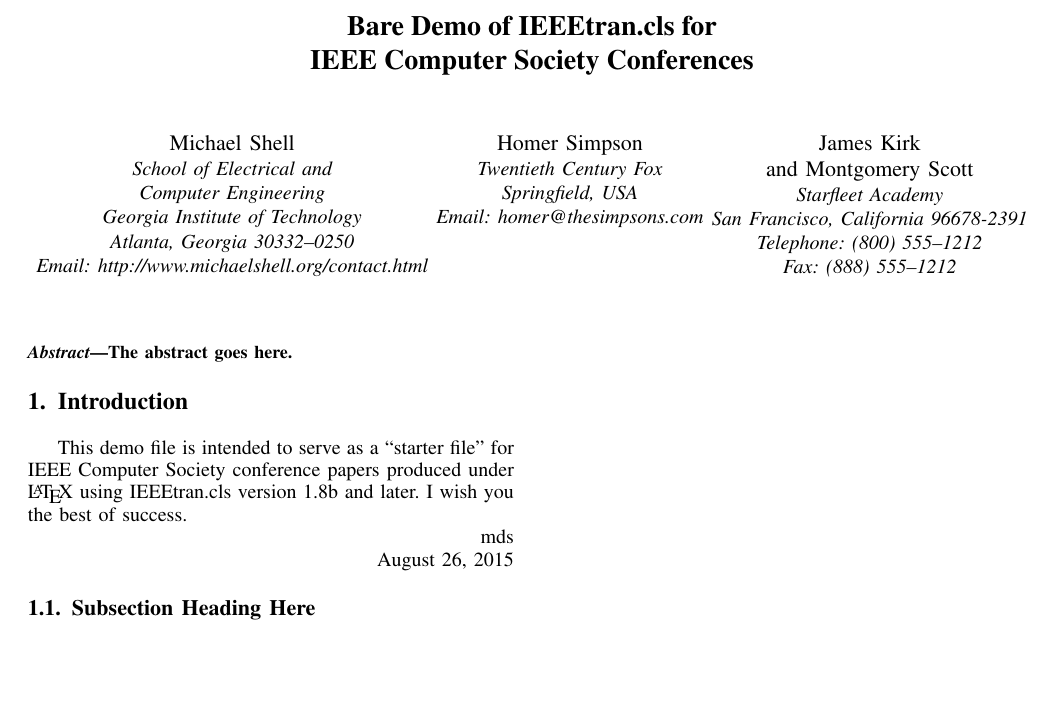
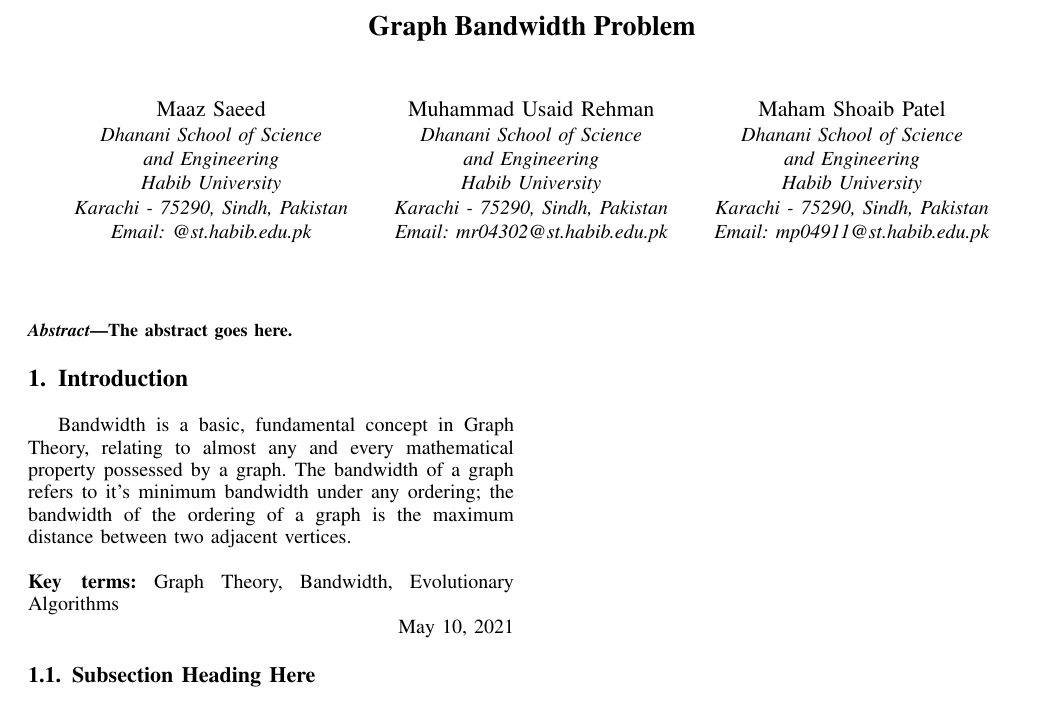
Before and after one commit to m-usaid/CS451-FinalProject, a LaTeX paper (Report/Report.tex): part of the page, cut at the place of the change, the shorter picture padded with empty space. Compiled offline with pdfLaTeX.

Commit message:
Updates from Overleaf

```diff
--- a/Report/bare_conf_compsoc.tex
+++ b/Report/Report.tex
@@ -333,28 +333,29 @@
 % not capitalized unless they are the first or last word of the title.
 % Linebreaks \\ can be used within to get better formatting as desired.
 % Do not put math or special symbols in the title.
-\title{Bare Demo of IEEEtran.cls for\\ IEEE Computer Society Conferences}
+\title{Graph Bandwidth Problem}
 
 
 % author names and affiliations
 % use a multiple column layout for up to three different
 % affiliations
-\author{\IEEEauthorblockN{Michael Shell}
-\IEEEauthorblockA{School of Electrical and\\Computer Engineering\\
-Georgia Institute of Technology\\
-Atlanta, Georgia 30332--0250\\
-Email: http://www.michaelshell.org/contact.html}
+\author{\IEEEauthorblockN{Maaz Saeed}
+\IEEEauthorblockA{Dhanani School of Science\\and Engineering\\
+Habib University\\
+Karachi - 75290, Sindh, Pakistan\\
+Email: @st.habib.edu.pk}
 \and
-\IEEEauthorblockN{Homer Simpson}
-\IEEEauthorblockA{Twentieth Century Fox\\
-Springfield, USA\\
-Email: homer@thesimpsons.com}
+\IEEEauthorblockN{Muhammad Usaid Rehman}
+\IEEEauthorblockA{Dhanani School of Science\\and Engineering\\
+Habib University\\
+Karachi - 75290, Sindh, Pakistan\\
+Email: mr04302@st.habib.edu.pk}
 \and
-\IEEEauthorblockN{James Kirk\\ and Montgomery Scott}
-\IEEEauthorblockA{Starfleet Academy\\
-San Francisco, California 96678-2391\\
-Telephone: (800) 555--1212\\
-Fax: (888) 555--1212}}
+\IEEEauthorblockN{Maham Shoaib Patel}
+\IEEEauthorblockA{Dhanani School of Science\\and Engineering\\
+Habib University\\
+Karachi - 75290, Sindh, Pakistan\\
+Email: mp04911@st.habib.edu.pk}}
 
 % conference papers do not typically use \thanks and this command
 % is locked out in conference mode. If really needed, such as for
@@ -417,16 +418,13 @@
 
 \section{Introduction}
 % no \IEEEPARstart
-This demo file is intended to serve as a ``starter file''
-for IEEE Computer Society conference papers produced under \LaTeX\ using
-IEEEtran.cls version 1.8b and later.
+Bandwidth is a basic, fundamental concept in Graph Theory, relating to almost any and every mathematical property possessed by a graph. The bandwidth of a graph refers to it's minimum bandwidth under any ordering; the bandwidth of the ordering of a graph is the maximum distance between two adjacent vertices.\\
+\\
 % You must have at least 2 lines in the paragraph with the drop letter
 % (should never be an issue)
-I wish you the best of success.
+\textbf{Key terms:} Graph Theory, Bandwidth, Evolutionary Algorithms
 
-\hfill mds
-
-\hfill August 26, 2015
+\hfill May 10, 2021
 
 \subsection{Subsection Heading Here}
 Subsection text here.
```
